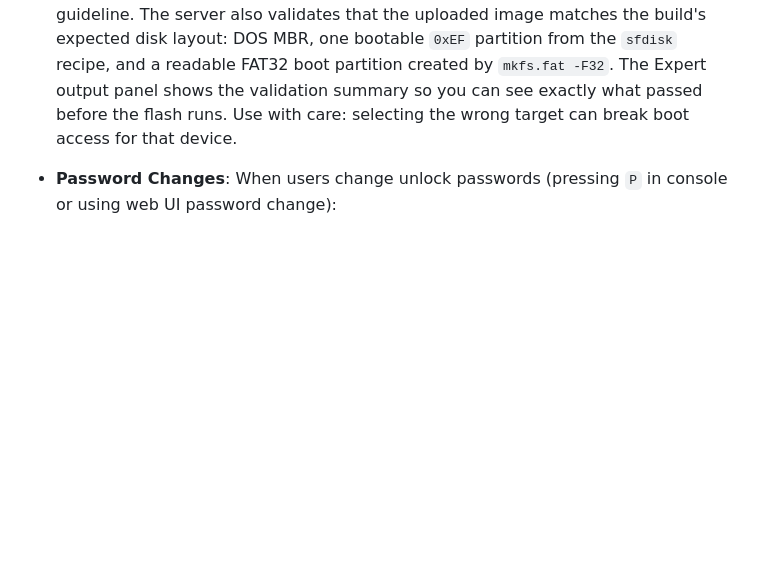
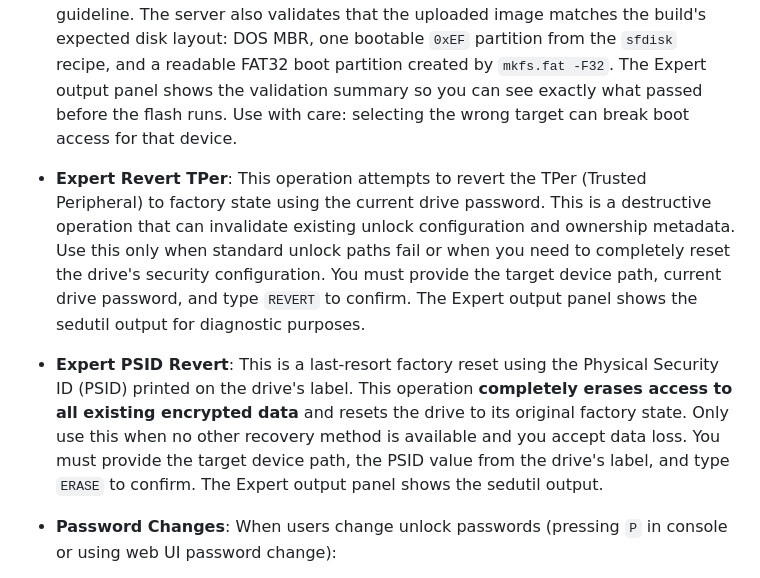
Before and after one commit to Jip-Hop/sedunlocksrv-pba, a Markdown page: README.md, the part around the change. Rendered like a GitHub page; blank space fills up the shorter version.

Commit message:
Add Expert tab feature documentation to README
Document the two additional Expert mode features:
- Revert TPer: Factory reset of TPer using drive password
- PSID Revert: Last-resort data erasure using PSID from drive label

Updated Operational Notes with usage guidance, requirements,
and data loss warnings for each operation.

```diff
--- a/README.md
+++ b/README.md
@@ -130,6 +130,8 @@ This is a **feature-enhanced fork** of [Jip-Hop/sedunlocksrv-pba](https://github
 - Split boot layouts are supported. A working system may store EFI bootloader files on one partition and the actual kernel/initrd on another filesystem such as LVM-backed root or `/boot`.
 - **Expert Mode Access**: The web UI Expert tab requires the password set at build time. This is not the unlock password, nor is it changed by end users. If admin access is needed, the build must be redone with a new password.
 - **Expert Re-flash PBA**: In the Expert tab you can upload a replacement `.img` file and re-flash PBA on a target drive. You must provide the current drive password, target `/dev/...` path, and type `FLASH` to confirm. The web UI performs preflight checks and rejects files above 128 MiB, matching the project's OPAL2 PBA size guideline. The server also validates that the uploaded image matches the build's expected disk layout: DOS MBR, one bootable `0xEF` partition from the `sfdisk` recipe, and a readable FAT32 boot partition created by `mkfs.fat -F32`. The Expert output panel shows the validation summary so you can see exactly what passed before the flash runs. Use with care: selecting the wrong target can break boot access for that device.
+- **Expert Revert TPer**: This operation attempts to revert the TPer (Trusted Peripheral) to factory state using the current drive password. This is a destructive operation that can invalidate existing unlock configuration and ownership metadata. Use this only when standard unlock paths fail or when you need to completely reset the drive's security configuration. You must provide the target device path, current drive password, and type `REVERT` to confirm. The Expert output panel shows the sedutil output for diagnostic purposes.
+- **Expert PSID Revert**: This is a last-resort factory reset using the Physical Security ID (PSID) printed on the drive's label. This operation **completely erases access to all existing encrypted data** and resets the drive to its original factory state. Only use this when no other recovery method is available and you accept data loss. You must provide the target device path, the PSID value from the drive's label, and type `ERASE` to confirm. The Expert output panel shows the sedutil output.
 - **Password Changes**: When users change unlock passwords (pressing `P` in console or using web UI password change):
   - The complexity requirements set at build time are enforced (see "Password Configuration" above)
   - Requirements are displayed before the user enters the new password
```
